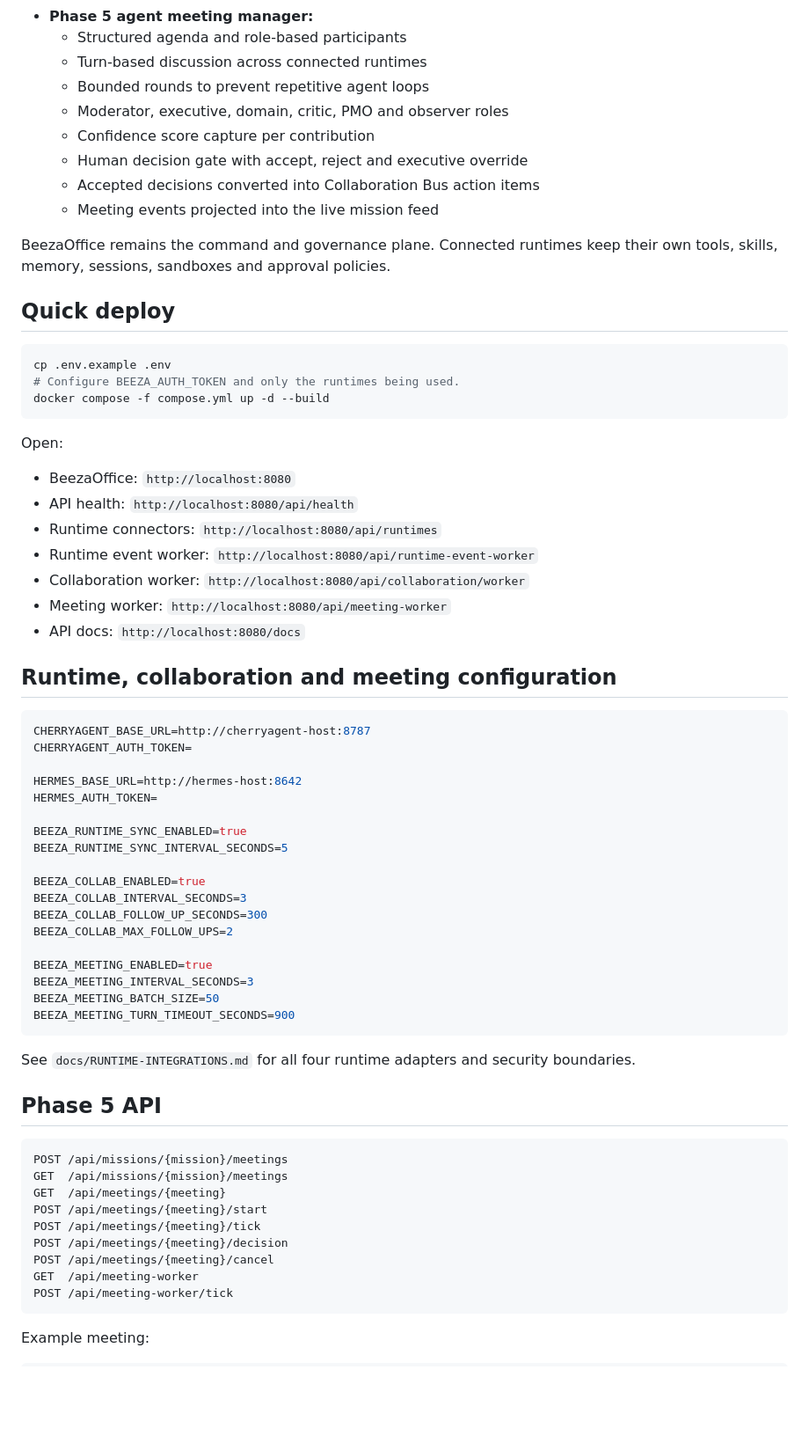
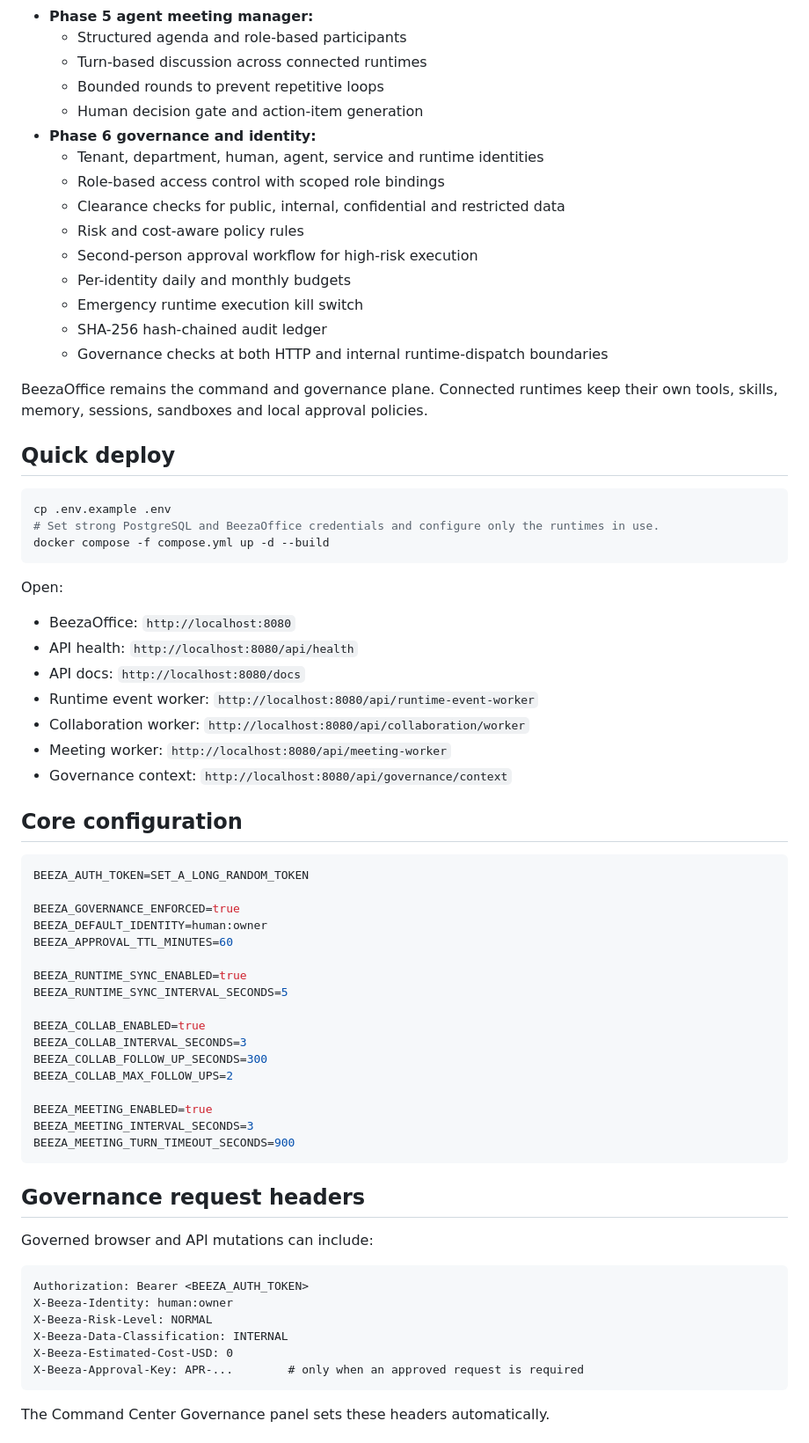
Before and after one commit to paddman/Beezaoffice, a Markdown page: README.md, the part around one of its changes. Shown at 88% size. GitHub-like rendering; blank space fills up the shorter version.

````diff
--- a/README.md
+++ b/README.md
@@ -24,20 +24,26 @@ BeezaOffice is an operations-first command center where agents receive missions,
 - **Phase 5 agent meeting manager:**
   - Structured agenda and role-based participants
   - Turn-based discussion across connected runtimes
-  - Bounded rounds to prevent repetitive agent loops
-  - Moderator, executive, domain, critic, PMO and observer roles
-  - Confidence score capture per contribution
-  - Human decision gate with accept, reject and executive override
-  - Accepted decisions converted into Collaboration Bus action items
-  - Meeting events projected into the live mission feed
+  - Bounded rounds to prevent repetitive loops
+  - Human decision gate and action-item generation
+- **Phase 6 governance and identity:**
+  - Tenant, department, human, agent, service and runtime identities
+  - Role-based access control with scoped role bindings
+  - Clearance checks for public, internal, confidential and restricted data
+  - Risk and cost-aware policy rules
+  - Second-person approval workflow for high-risk execution
+  - Per-identity daily and monthly budgets
+  - Emergency runtime execution kill switch
+  - SHA-256 hash-chained audit ledger
+  - Governance checks at both HTTP and internal runtime-dispatch boundaries
 
-BeezaOffice remains the command and governance plane. Connected runtimes keep their own tools, skills, memory, sessions, sandboxes and approval policies.
+BeezaOffice remains the command and governance plane. Connected runtimes keep their own tools, skills, memory, sessions, sandboxes and local approval policies.
 
 ## Quick deploy
 
 ```bash
 cp .env.example .env
-# Configure BEEZA_AUTH_TOKEN and only the runtimes being used.
+# Set strong PostgreSQL and BeezaOffice credentials and configure only the runtimes in use.
 docker compose -f compose.yml up -d --build
 ```
 
@@ -45,20 +51,20 @@ Open:
 
 - BeezaOffice: `http://localhost:8080`
 - API health: `http://localhost:8080/api/health`
-- Runtime connectors: `http://localhost:8080/api/runtimes`
+- API docs: `http://localhost:8080/docs`
 - Runtime event worker: `http://localhost:8080/api/runtime-event-worker`
 - Collaboration worker: `http://localhost:8080/api/collaboration/worker`
 - Meeting worker: `http://localhost:8080/api/meeting-worker`
-- API docs: `http://localhost:8080/docs`
+- Governance context: `http://localhost:8080/api/governance/context`
 
-## Runtime, collaboration and meeting configuration
+## Core configuration
 
 ```env
-CHERRYAGENT_BASE_URL=http://cherryagent-host:8787
-CHERRYAGENT_AUTH_TOKEN=
+BEEZA_AUTH_TOKEN=SET_A_LONG_RANDOM_TOKEN
 
-HERMES_BASE_URL=http://hermes-host:8642
-HERMES_AUTH_TOKEN=
+BEEZA_GOVERNANCE_ENFORCED=true
+BEEZA_DEFAULT_IDENTITY=human:owner
+BEEZA_APPROVAL_TTL_MINUTES=60
 
 BEEZA_RUNTIME_SYNC_ENABLED=true
 BEEZA_RUNTIME_SYNC_INTERVAL_SECONDS=5
@@ -70,25 +76,21 @@ BEEZA_COLLAB_MAX_FOLLOW_UPS=2
 
 BEEZA_MEETING_ENABLED=true
 BEEZA_MEETING_INTERVAL_SECONDS=3
-BEEZA_MEETING_BATCH_SIZE=50
 BEEZA_MEETING_TURN_TIMEOUT_SECONDS=900
 ```
 
-See `docs/RUNTIME-INTEGRATIONS.md` for all four runtime adapters and security boundaries.
+## Governance request headers
 
-## Phase 5 API
+Governed browser and API mutations can include:
 
 ```text
-POST /api/missions/{mission}/meetings
-GET  /api/missions/{mission}/meetings
-GET  /api/meetings/{meeting}
-POST /api/meetings/{meeting}/start
-POST /api/meetings/{meeting}/tick
-POST /api/meetings/{meeting}/decision
-POST /api/meetings/{meeting}/cancel
-GET  /api/meeting-worker
-POST /api/meeting-worker/tick
+Authorization: Bearer <BEEZA_AUTH_TOKEN>
+X-Beeza-Identity: human:owner
+X-Beeza-Risk-Level: NORMAL
+X-Beeza-Data-Classification: INTERNAL
+X-Beeza-Estimated-Cost-USD: 0
+X-Beeza-Approval-Key: APR-...        # only when an approved request is required
 ```
 
-Example meeting:
+The Command Center Governance panel sets these headers automatically.
 
````
Also changed, not shown: other parts of README.md (+149 -86 lines).
